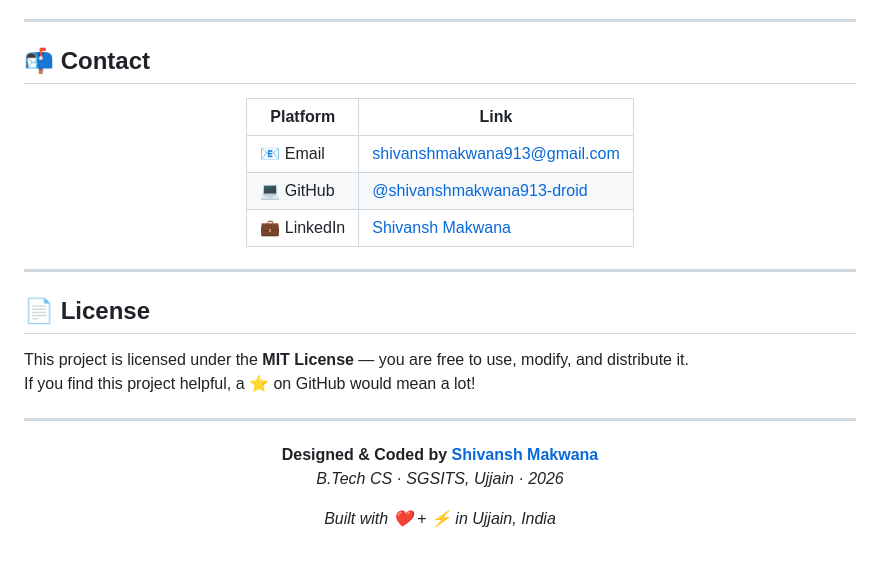
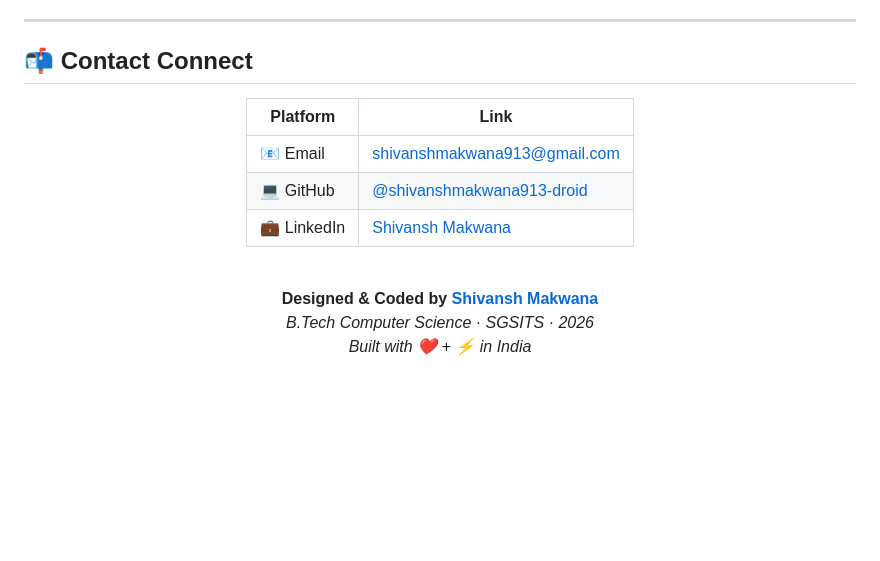
Before and after one commit to shivanshmakwana913-droid/elite-portfolio, a Markdown page: README.md, the part around one of its changes. GitHub-like rendering; blank space fills up the shorter version.

```diff
--- a/README.md
+++ b/README.md
@@ -165,7 +108,7 @@ open index.html       # Mac/Linux
 
 ---
 
-## 📬 Contact
+## 📬 Contact Connect
 
 <div align="center">
 
@@ -175,22 +118,10 @@ open index.html       # Mac/Linux
 | 💻 GitHub | [@shivanshmakwana913-droid](https://github.com/shivanshmakwana913-droid) |
 | 💼 LinkedIn | [Shivansh Makwana](https://www.linkedin.com/in/shivansh-makwana-a5bbb93a2) |
 
-</div>
-
----
-
-## 📄 License
-
-This project is licensed under the **MIT License** — you are free to use, modify, and distribute it.
-If you find this project helpful, a ⭐ on GitHub would mean a lot!
-
----
-
-<div align="center">
+<br/>
 
 **Designed & Coded by [Shivansh Makwana](https://github.com/shivanshmakwana913-droid)**
-*B.Tech CS · SGSITS, Ujjain · 2026*
-
-*Built with ❤️ + ⚡ in Ujjain, India*
+*B.Tech Computer Science · SGSITS · 2026*
+*Built with ❤️ + ⚡ in India*
 
 </div>
```
Also changed, not shown: other parts of README.md (+54 -111 lines).
